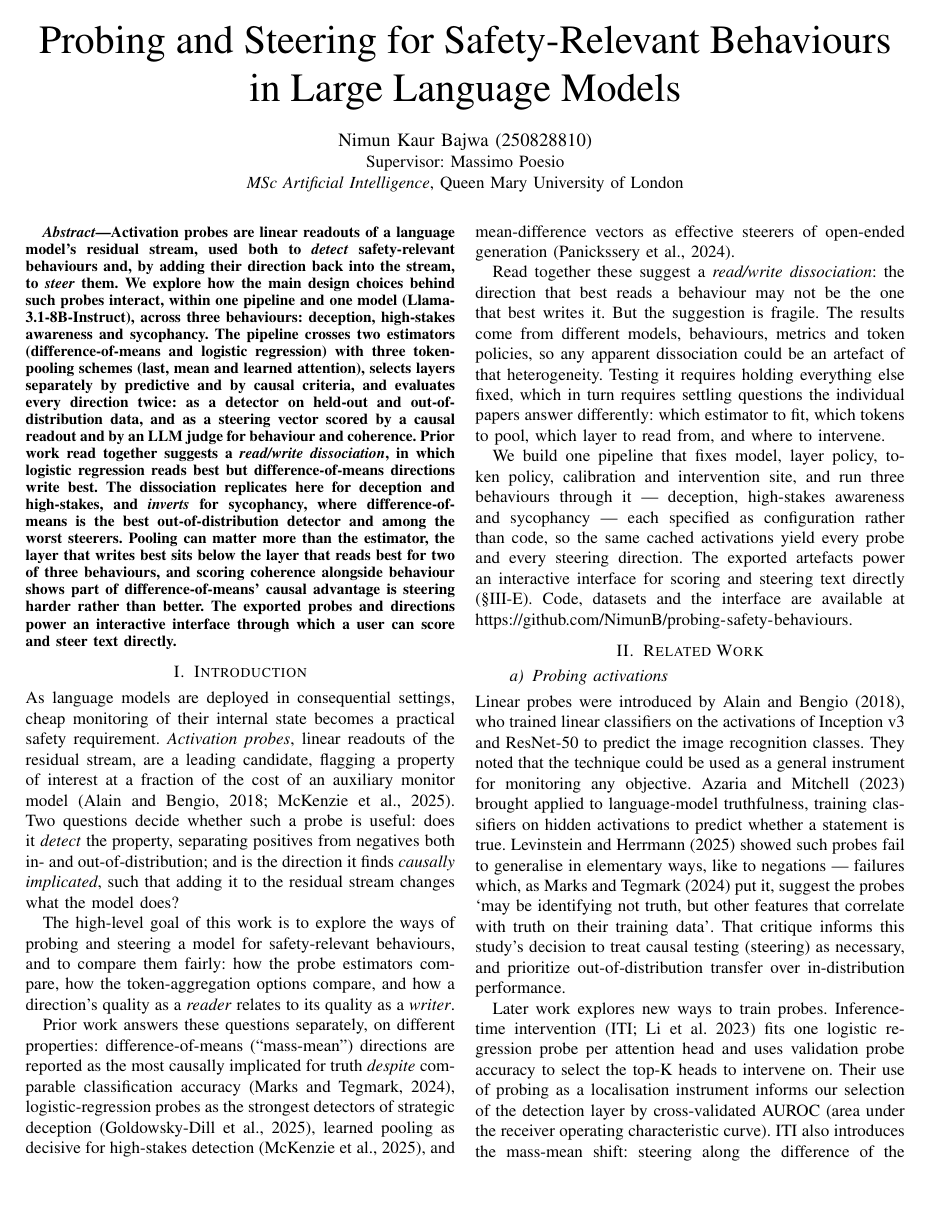
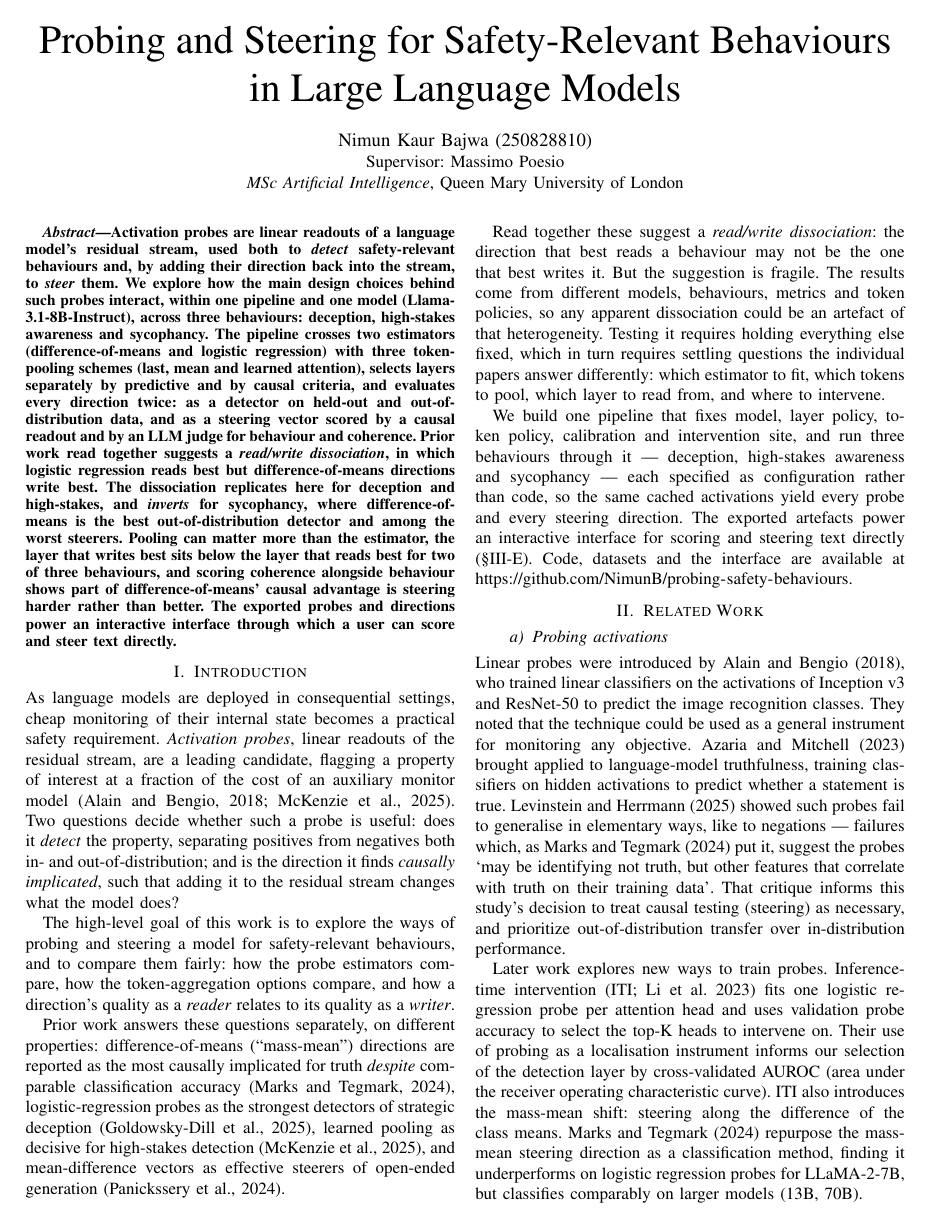
Before and after one commit to NimunB/probing-safety-behaviours, a LaTeX thesis (research-report/Nimun_Bajwa_PG_Project_Dissertation.tex): page 1 of 25 before the commit and page 1 of 24 after it. Compiled offline with pdfLaTeX.

Commit message:
margin fix

```diff
--- a/research-report/Nimun_Bajwa_PG_Project_Dissertation.tex
+++ b/research-report/Nimun_Bajwa_PG_Project_Dissertation.tex
@@ -30,6 +30,12 @@
 %  Build:  latexmk -pdf report_v5.tex
 %=======================================================================
 \documentclass[conference]{IEEEtran}
+% Layout: reclaim ~1 cm of bottom margin. IEEEtran quantises \textheight to whole
+% lines, so add a whole number of 12pt baselines: 3 lines = 36pt = 1.27 cm.
+\addtolength{\textheight}{36pt}
+% Balance top/bottom margins on every page after the first: shift the text block
+% up 1.8 mm at shipout (page 1 keeps the default so the title area is unchanged).
+\AddToHook{shipout/before}{\ifnum\value{page}>1 \global\voffset=-1.8mm\fi}
 \IEEEoverridecommandlockouts
 
 \usepackage[authoryear,round]{natbib}
```
Also changed, not shown: research-report/Nimun_Bajwa_PG_Project_Dissertation.pdf, research-report/Nimun_Bajwa_PG_Project_Dissertation.tex (2 more changed lines).
